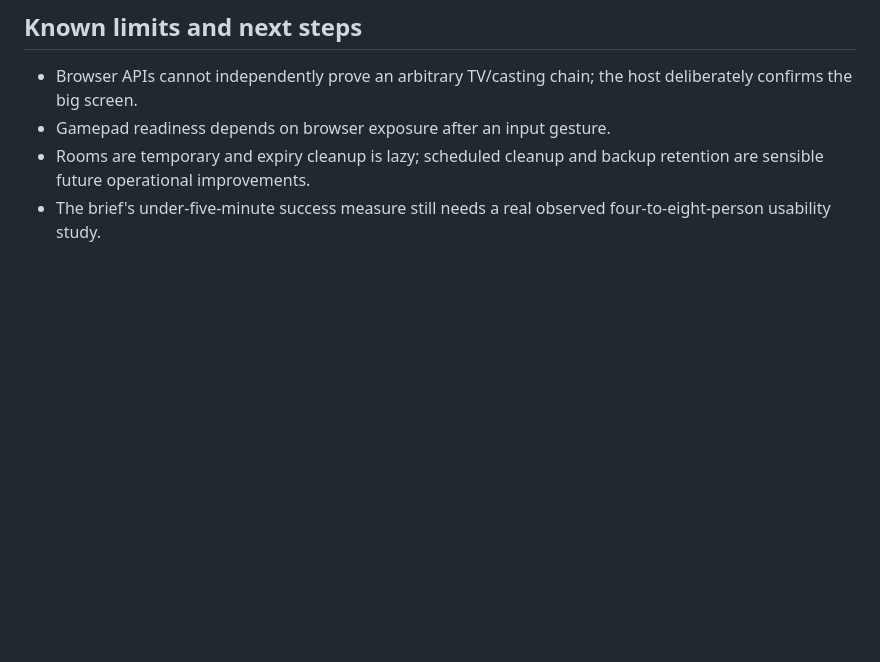
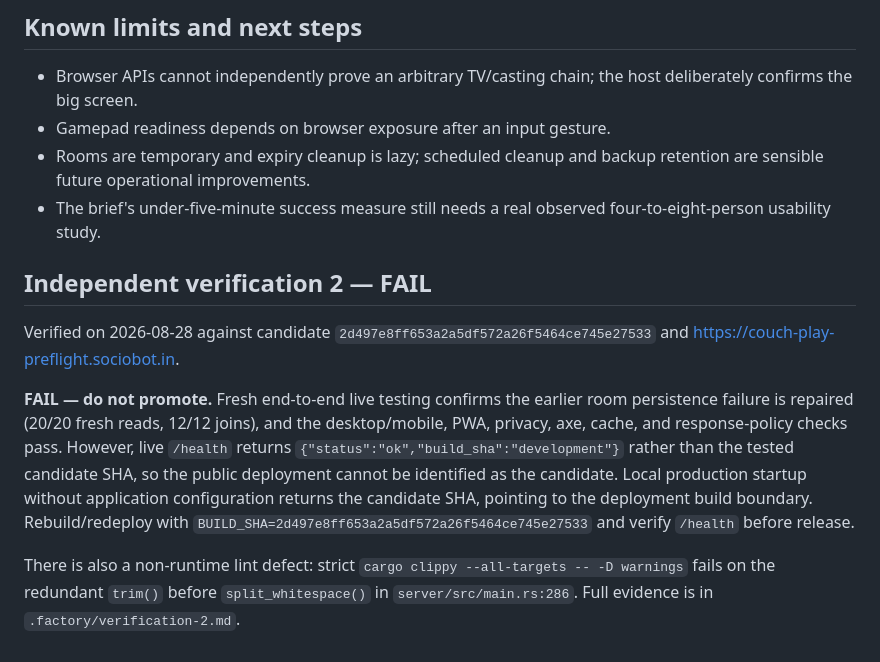
Before and after one commit to B-Divyesh/sf-couch-play-preflight, a Markdown page: .factory/handoff.md, the part around the change. Rendered like a GitHub page; blank space fills up the shorter version.

Commit message:
docs: record independent verification failure

```diff
--- a/.factory/handoff.md
+++ b/.factory/handoff.md
@@ -92,3 +92,24 @@ service without replacing SQLite with a shared database.
   retention are sensible future operational improvements.
 - The brief's under-five-minute success measure still needs a real observed
   four-to-eight-person usability study.
+
+## Independent verification 2 — FAIL
+
+Verified on 2026-08-28 against candidate
+`2d497e8ff653a2a5df572a26f5464ce745e27533` and
+<https://couch-play-preflight.sociobot.in>.
+
+**FAIL — do not promote.** Fresh end-to-end live testing confirms the earlier
+room persistence failure is repaired (20/20 fresh reads, 12/12 joins), and
+the desktop/mobile, PWA, privacy, axe, cache, and response-policy checks pass.
+However, live `/health` returns `{"status":"ok","build_sha":"development"}`
+rather than the tested candidate SHA, so the public deployment cannot be
+identified as the candidate. Local production startup without application
+configuration returns the candidate SHA, pointing to the deployment build
+boundary. Rebuild/redeploy with `BUILD_SHA=2d497e8ff653a2a5df572a26f5464ce745e27533`
+and verify `/health` before release.
+
+There is also a non-runtime lint defect: strict `cargo clippy --all-targets
+-- -D warnings` fails on the redundant `trim()` before `split_whitespace()` in
+`server/src/main.rs:286`. Full evidence is in
+`.factory/verification-2.md`.
```
Also changed, not shown: .factory/verification-2.md (added, +110 -0 lines).
